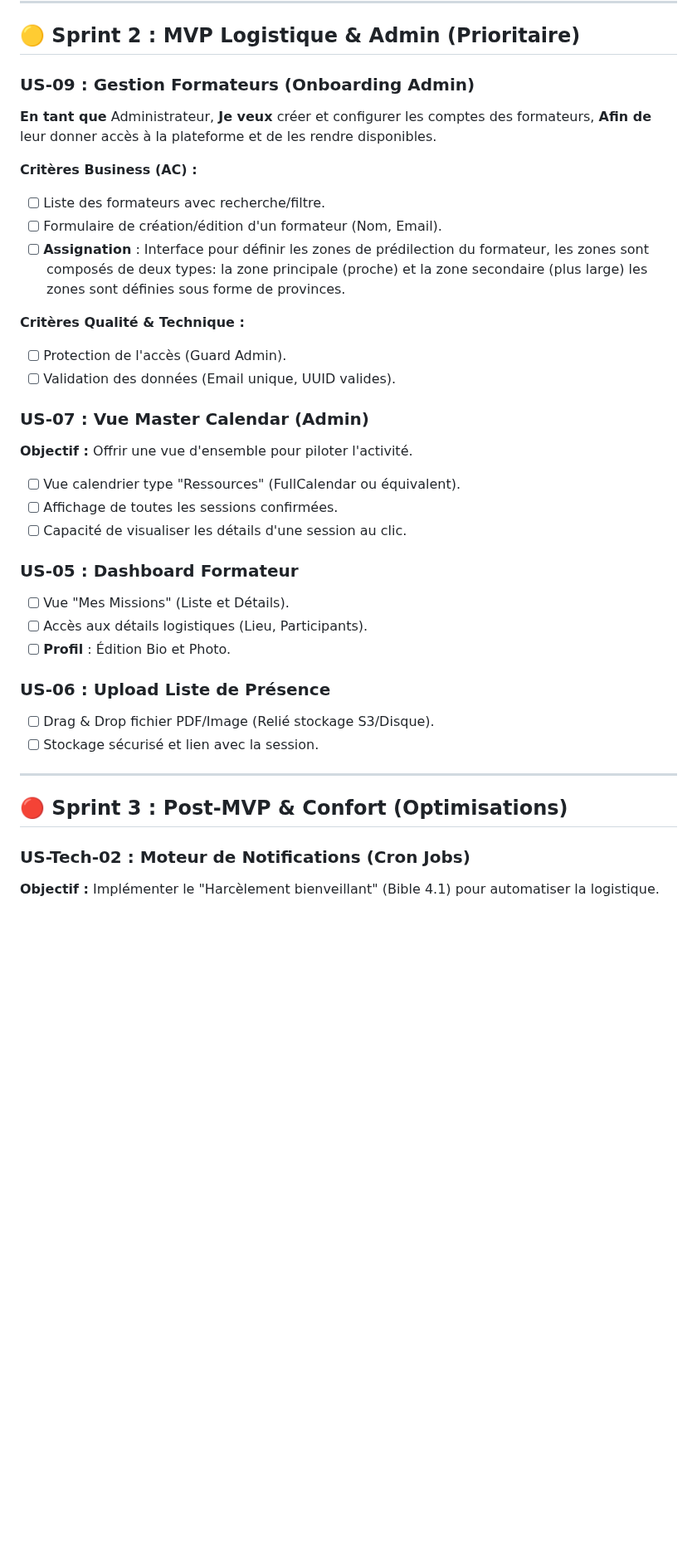
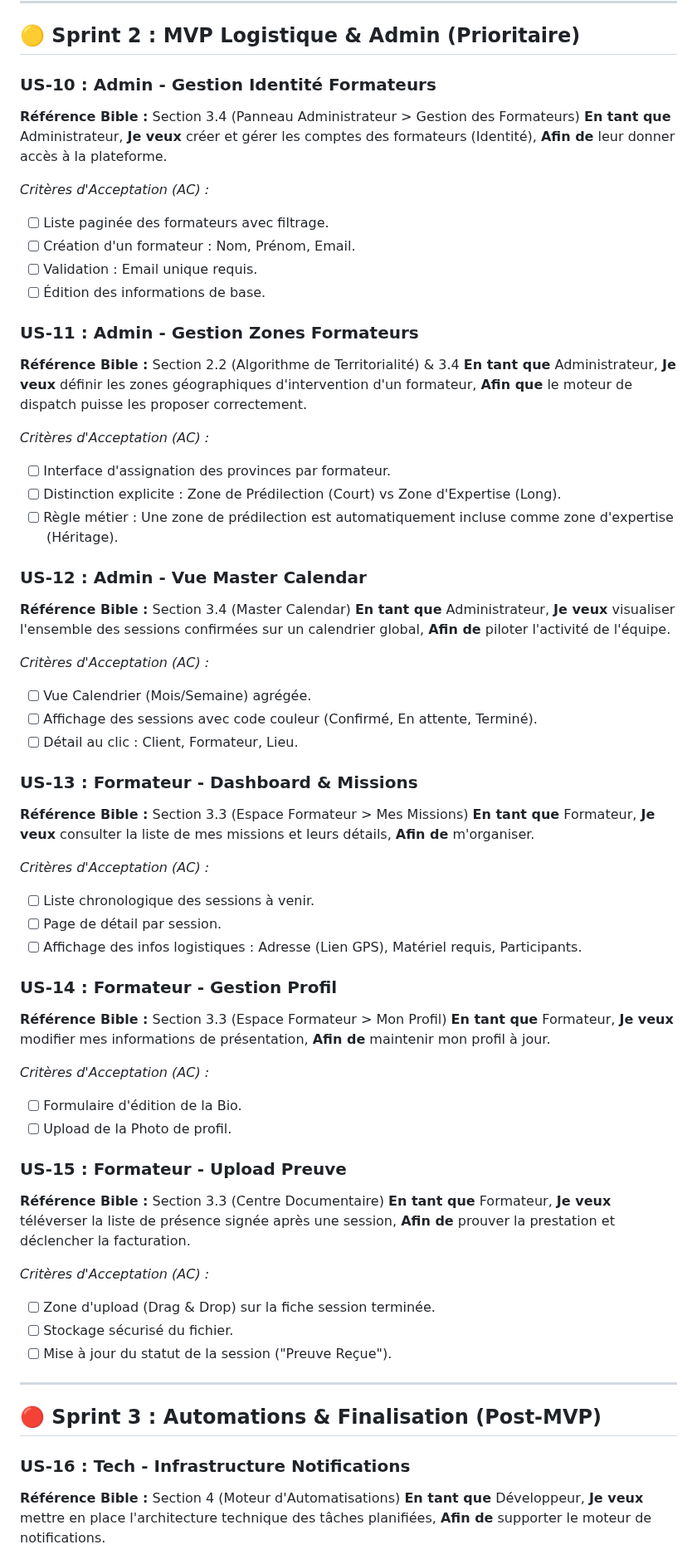
Before and after one commit to Ganngann/form-act, a Markdown page: docs/05_backlog_taches.md, the part around one of its changes. Shown at 83% size. Drawn GitHub-style; blank space fills up the shorter version.

Commit message:
refactor(backlog): split and renumber remaining user stories with bible refs

```diff
--- a/docs/05_backlog_taches.md
+++ b/docs/05_backlog_taches.md
@@ -89,39 +89,79 @@ Ce document centralise toutes les tâches du projet. Il sert de "cerveau" pour p
 
 ## 🟡 Sprint 2 : MVP Logistique & Admin (Prioritaire)
 
-### US-09 : Gestion Formateurs (Onboarding Admin)
+### US-10 : Admin - Gestion Identité Formateurs
+**Référence Bible :** Section 3.4 (Panneau Administrateur > Gestion des Formateurs)
 **En tant que** Administrateur,
-**Je veux** créer et configurer les comptes des formateurs,
-**Afin de** leur donner accès à la plateforme et de les rendre disponibles.
+**Je veux** créer et gérer les comptes des formateurs (Identité),
+**Afin de** leur donner accès à la plateforme.
 
-**Critères Business (AC) :**
-- [ ] Liste des formateurs avec recherche/filtre.
-- [ ] Formulaire de création/édition d'un formateur (Nom, Email).
-- [ ] **Assignation** : Interface pour définir les zones de prédilection du formateur, les zones sont composés de deux types: la zone principale (proche) et la zone secondaire (plus large) les zones sont définies sous forme de provinces.
+*Critères d'Acceptation (AC) :*
+- [ ] Liste paginée des formateurs avec filtrage.
+- [ ] Création d'un formateur : Nom, Prénom, Email.
+- [ ] Validation : Email unique requis.
+- [ ] Édition des informations de base.
 
-**Critères Qualité & Technique :**
-- [ ] Protection de l'accès (Guard Admin).
-- [ ] Validation des données (Email unique, UUID valides).
+### US-11 : Admin - Gestion Zones Formateurs
+**Référence Bible :** Section 2.2 (Algorithme de Territorialité) & 3.4
+**En tant que** Administrateur,
+**Je veux** définir les zones géographiques d'intervention d'un formateur,
+**Afin que** le moteur de dispatch puisse les proposer correctement.
 
-### US-07 : Vue Master Calendar (Admin)
-**Objectif :** Offrir une vue d'ensemble pour piloter l'activité.
-- [ ] Vue calendrier type "Ressources" (FullCalendar ou équivalent).
-- [ ] Affichage de toutes les sessions confirmées.
-- [ ] Capacité de visualiser les détails d'une session au clic.
+*Critères d'Acceptation (AC) :*
+- [ ] Interface d'assignation des provinces par formateur.
+- [ ] Distinction explicite : Zone de Prédilection (Court) vs Zone d'Expertise (Long).
+- [ ] Règle métier : Une zone de prédilection est automatiquement incluse comme zone d'expertise (Héritage).
 
-### US-05 : Dashboard Formateur
-- [ ] Vue "Mes Missions" (Liste et Détails).
-- [ ] Accès aux détails logistiques (Lieu, Participants).
-- [ ] **Profil** : Édition Bio et Photo.
+### US-12 : Admin - Vue Master Calendar
+**Référence Bible :** Section 3.4 (Master Calendar)
+**En tant que** Administrateur,
+**Je veux** visualiser l'ensemble des sessions confirmées sur un calendrier global,
+**Afin de** piloter l'activité de l'équipe.
 
-### US-06 : Upload Liste de Présence
-- [ ] Drag & Drop fichier PDF/Image (Relié stockage S3/Disque).
-- [ ] Stockage sécurisé et lien avec la session.
+*Critères d'Acceptation (AC) :*
+- [ ] Vue Calendrier (Mois/Semaine) agrégée.
+- [ ] Affichage des sessions avec code couleur (Confirmé, En attente, Terminé).
+- [ ] Détail au clic : Client, Formateur, Lieu.
+
+### US-13 : Formateur - Dashboard & Missions
+**Référence Bible :** Section 3.3 (Espace Formateur > Mes Missions)
+**En tant que** Formateur,
+**Je veux** consulter la liste de mes missions et leurs détails,
+**Afin de** m'organiser.
+
+*Critères d'Acceptation (AC) :*
+- [ ] Liste chronologique des sessions à venir.
+- [ ] Page de détail par session.
+- [ ] Affichage des infos logistiques : Adresse (Lien GPS), Matériel requis, Participants.
+
+### US-14 : Formateur - Gestion Profil
+**Référence Bible :** Section 3.3 (Espace Formateur > Mon Profil)
+**En tant que** Formateur,
+**Je veux** modifier mes informations de présentation,
+**Afin de** maintenir mon profil à jour.
+
+*Critères d'Acceptation (AC) :*
+- [ ] Formulaire d'édition de la Bio.
+- [ ] Upload de la Photo de profil.
+
+### US-15 : Formateur - Upload Preuve
+**Référence Bible :** Section 3.3 (Centre Documentaire)
+**En tant que** Formateur,
+**Je veux** téléverser la liste de présence signée après une session,
+**Afin de** prouver la prestation et déclencher la facturation.
+
+*Critères d'Acceptation (AC) :*
+- [ ] Zone d'upload (Drag & Drop) sur la fiche session terminée.
+- [ ] Stockage sécurisé du fichier.
+- [ ] Mise à jour du statut de la session ("Preuve Reçue").
 
 ---
 
-## 🔴 Sprint 3 : Post-MVP & Confort (Optimisations)
+## 🔴 Sprint 3 : Automations & Finalisation (Post-MVP)
 
-### US-Tech-02 : Moteur de Notifications (Cron Jobs)
-**Objectif :** Implémenter le "Harcèlement bienveillant" (Bible 4.1) pour automatiser la logistique.
+### US-16 : Tech - Infrastructure Notifications
+**Référence Bible :** Section 4 (Moteur d'Automatisations)
+**En tant que** Développeur,
+**Je veux** mettre en place l'architecture technique des tâches planifiées,
+**Afin de** supporter le moteur de notifications.
 
```
Also changed, not shown: other parts of docs/05_backlog_taches.md (+83 -23 lines).
